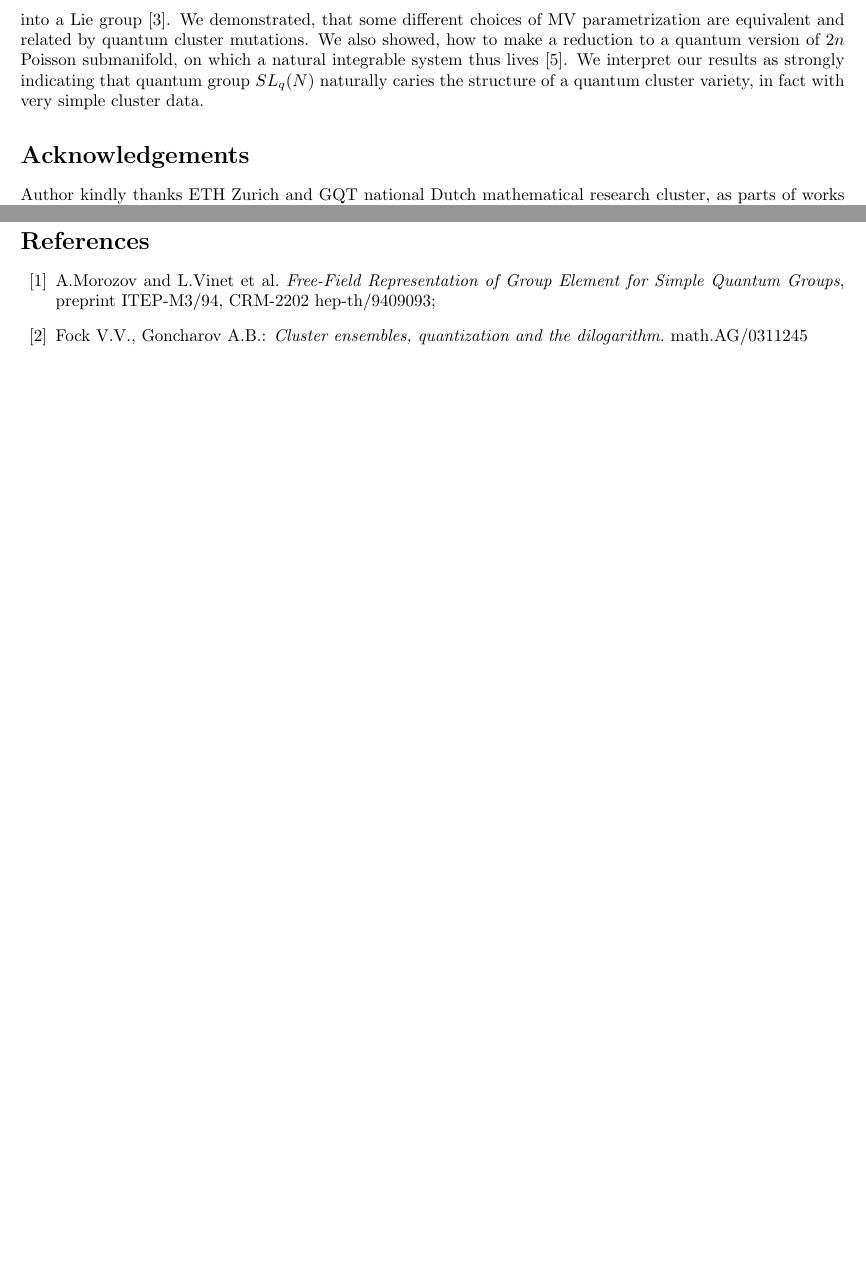
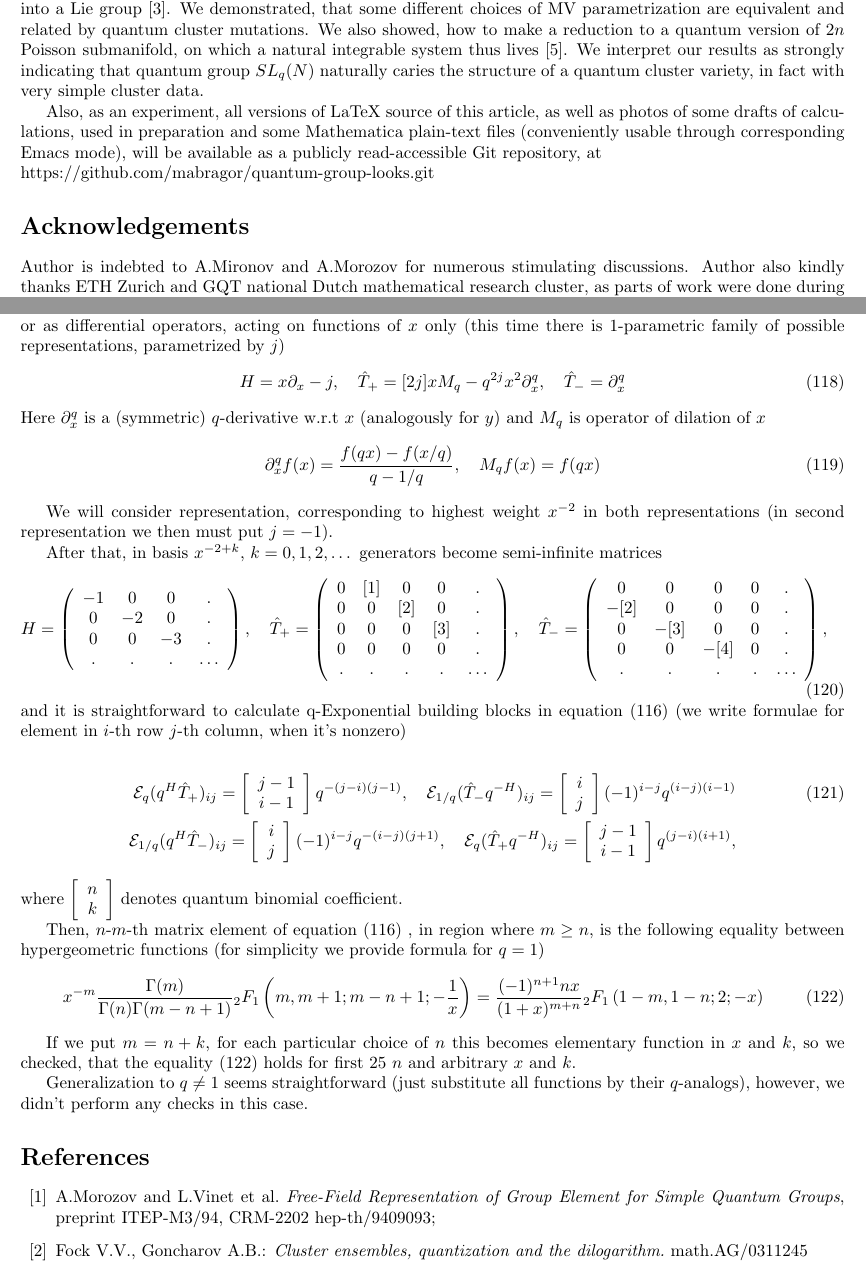
Before and after one commit to mabragor/quantum-group-looks, a LaTeX document (looks.tex): two parts of pages 12 and 15 of 15 before the commit and two parts of pages 12 and 16 of 17 after it, joined at a grey line, cut so that both start at the same text, the shorter picture padded with empty space. Compiled offline with pdfLaTeX.

Commit message:
Add labels to sections Add first cut on introduction Add example of calculation in infinite dimensional representation Remove some comments from the text

```diff
--- a/looks.tex
+++ b/looks.tex
@@ -174,7 +174,7 @@
 
 \title{{\bf The cluster variety face of quantum groups} \vspace{.2cm}}
 \author{{\bf A.Popolitov}\thanks{{\small
-{\it ITEP, Moscow, Russia}}; popolit@itep.ru}}
+{\it ITEP, Moscow, Russia and KdVI, University of Amsterdam, the Netherlands}}; popolit@itep.ru, A.Popolitov@uva.nl}}
 
 \begin{document}
  \maketitle
@@ -1226,7 +1208,15 @@ on which a natural integrable system thus lives \cite{Mars1}.
 We interpret our results as strongly indicating that quantum group $SL_q(N)$ naturally
 caries the structure of a quantum cluster variety, in fact with very simple cluster data.
 
+Also, as an experiment, all versions of LaTeX source of this article, as well as
+photos of some drafts of calculations, used in preparation
+and some Mathematica plain-text files (conveniently usable through corresponding Emacs mode), will be available as
+a publicly read-accessible Git repository, at
+\\ https://github.com/mabragor/quantum-group-looks.git
+
+
 \section*{Acknowledgements}
 
-Author kindly thanks ETH Zurich and GQT national Dutch mathematical research cluster,
-as parts of works were done during their conferences and schools.
+Author is indebted to A.Mironov and A.Morozov for numerous stimulating discussions.
+Author also kindly thanks ETH Zurich and GQT national Dutch mathematical research cluster,
+as parts of work were done during their conferences and schools.
@@ -1464,3 +1456,73 @@ but the general proof is still missing.
+\label{eq:sl2q-diff-hom-repr}
+H = \frac{1}{2} x \partial_x - \frac{1}{2} y \partial_y,\ \ \ \hT_+ = x \partial^q_y,\ \ \ \hT_- = y \partial^q_x,
+\end{equation}
+or as differential operators, acting on functions of $x$ only (this time there is 1-parametric
+family of possible representations, parametrized by $j$)
+\begin{equation}
+\label{eq:sl2q-diff-nonhom-repr}
+H = x \partial_x - j,\ \ \ \hT_+ = [2 j] x M_q - q^{2j} x^2 \partial^q_x,\ \ \ \hT_- = \partial^q_x
+\end{equation}
+Here $\partial^q_x$ is a (symmetric) $q$-derivative w.r.t $x$ (analogously for $y$) and
+$M_q$ is operator of dilation of $x$
+\begin{equation}
+\partial^q_x f(x) = \frac{f(qx) - f(x / q)}{q - 1/q},\ \ \ M_q f(x) = f(q x)
+\end{equation}
+
+We will consider representation, corresponding to highest weight $x^{-2}$ in both representations
+(in second representation we then must put $j = -1$).
+
+After that, in basis $x^{-2 + k}$, $k = 0, 1, 2, \dots$ generators become semi-infinite matrices
+\begin{equation}
+H = \lb \begin{array}{cccc}
+  -1 & 0 & 0 & . \\
+  0 & -2 & 0 & . \\
+  0 & 0 & -3 & . \\
+  . & . & . & \dots \\
+\end{array}\rb,\ \ \
+\hT_+ = \lb \begin{array}{ccccc}
+  0 & [1] & 0 & 0 & . \\
+  0 & 0 & [2] & 0 & . \\
+  0 & 0 & 0 & [3] & . \\
+  0 & 0 & 0 & 0 & . \\
+  . & . & . & . & \dots \\
+\end{array}\rb,\ \ \
+\hT_- = \lb \begin{array}{ccccc}
+  0 & 0 & 0 & 0 & . \\
+  -[2] & 0 & 0 & 0 & . \\
+  0 & -[3] & 0 & 0 & . \\
+  0 & 0 & -[4] & 0 & . \\
+  . & . & . & . & \dots \\
+\end{array}\rb,\ \ \
+\end{equation}
+and it is straightforward to calculate q-Exponential building blocks in equation \eqref{mutation-sl2-main-equation}
+(we write formulae for element in $i$-th row $j$-th column, when it's nonzero)
+
+\newcommand{\qbin}[2]{\lsb \begin{array}{c} #1 \\ #2 \end{array} \rsb}
+
+\begin{align}
+\me_q(q^H \hT_+)_{ij} = \qbin{j - 1}{i - 1} q^{-(j-i)(j-1)},\ \ \
+\me_{1/q}(\hT_- q^{-H})_{ij} = \qbin{i}{j} (-1)^{i - j} q^{(i-j)(i-1)} \\ \notag
+\me_{1/q}(q^H \hT_-)_{ij} = \qbin{i}{j} (-1)^{i-j} q^{-(i-j)(j+1)},\ \ \
+\me_{q}(\hT_+ q^{-H})_{ij} = \qbin{j-1}{i-1} q^{(j-i)(i+1)},
+\end{align}
+where $\qbin{n}{k}$ denotes quantum binomial coefficient.
+
+Then, $n$-$m$-th matrix element of equation \eqref{mutation-sl2-main-equation}
+, in region where $m \geq n$,
+is the following equality between hypergeometric functions (for simplicity we provide formula for $q = 1$)
+\begin{equation}
+\label{eq:mutation-equation-sl2-corollary}
+x^{-m} \frac{\Gamma(m)}{\Gamma(n) \Gamma(m - n + 1)} {_2F_1} \lb m, m+1 ; m - n + 1; -\frac{1}{x}\rb
+= \frac{(-1)^{n+1} n x}{(1 + x)^{m + n}} {_2F_1} \lb 1-m, 1-n ; 2; -x \rb
+\end{equation}
+
+If we put $m = n + k$, for each particular choice of $n$ this becomes elementary function in $x$ and $k$,
+so we checked, that the equality \eqref{eq:mutation-equation-sl2-corollary} holds for first 25 $n$ and
+arbitrary $x$ and $k$.
+
+Generalization to $q \neq 1$ seems straightforward (just substitute all functions by their $q$-analogs),
+however, we didn't perform any checks in this case.
+
 \begin{thebibliography}{12}
 
 \bibitem{MV1}
```
Also changed, not shown: looks.tex (164 more changed lines).
